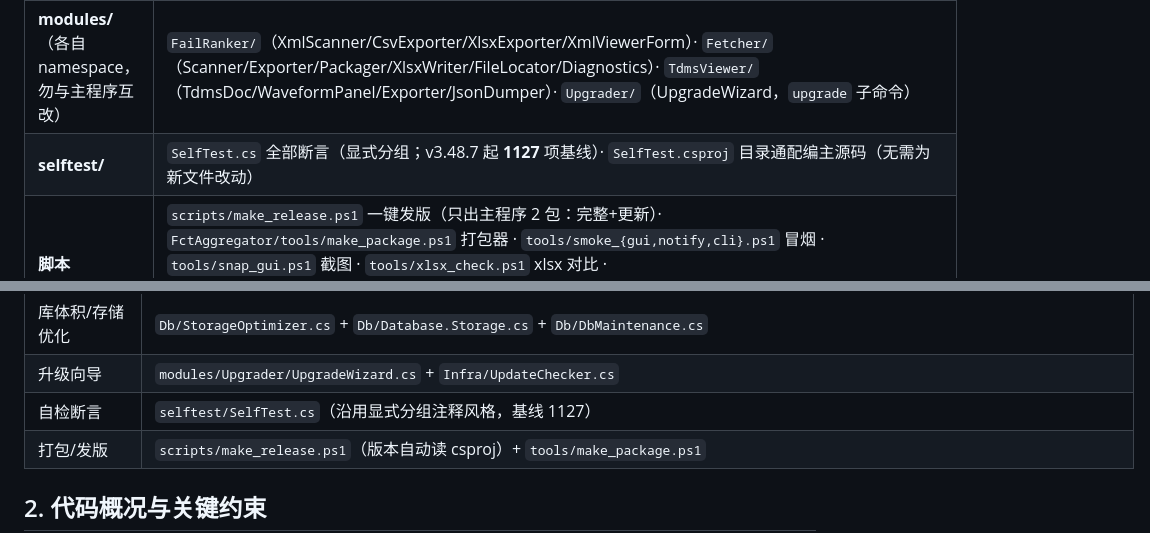
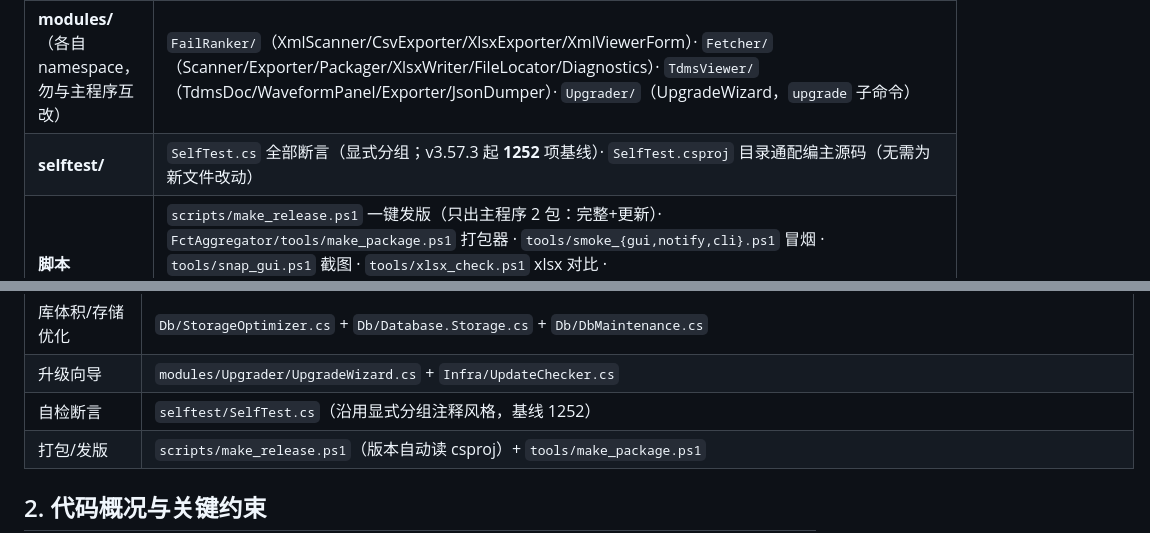
Before and after one commit to ZeniX-ally/Argus, a Markdown page: CODEBUDDY.md, 2 parts joined by grey strips. Drawn GitHub-style.

```diff
--- a/CODEBUDDY.md
+++ b/CODEBUDDY.md
@@ -59,7 +59,7 @@ e:/FctDistributor/            ← 分发器独立仓库（2026-09-02 拆分；
 | **Infra/** 横切 | `Config.cs` AppConfig 单例（新键 Load/Save/known-keys 三处同步）· `ConfigWatcher.cs` config.json 热重载 · `Logger.cs` 日志 · `TimeUtil.cs` 时间解析+自然周期（日/周/月/季度） · `CsvUtil.cs` `Esc`（CWE-1236 防护；**CSV 转义唯一入口**，写出由各导出点手写 StringBuilder）· `ByteUtil.cs` 字节格式化唯一入口（`MbGb` 十进制 / `Human` 二进制，**两套进制并存是有意为之，勿合并**）· `StatsUtil.cs` 良率口径唯一入口（`YieldPct` 先乘后除 / `YieldPctDivFirst` 先除后乘，**两者浮点结果不同，勿合并**）· `Xlsx.cs` 手写 OOXML（各处导出共用）+ `TableStyles()` 共享表头/正文样式· `FeishuNotifier.cs` 全部卡片构建与推送出口（`PostCard` 三态结果）+ `FeishuCardV2.cs` 卡片 2.0 原语 + `FeishuFailBatcher.cs` FAIL 告警窗口合并 · `UpdateChecker.cs` 两阶段自更新 · `LeftoverAgg.cs` 聚合时代遗留服务/防火墙探测（只告警不自动删）· `LogsCli.cs` logs 子命令 |
 | **Parsing/** 解析 | `IResultParser.cs` 接口+注册表 · `ParserConfig.cs` 配置模型（路径/前缀规则） · `DefaultResultParser.cs` 内置兜底（**承载原 Classifier.cs 的路径/前缀分类+debug 判定**）· `ConfigurableResultParser.cs` parsers.json 驱动 |
 | **modules/**（各自 namespace，勿与主程序互改） | `FailRanker/`（XmlScanner/CsvExporter/XlsxExporter/XmlViewerForm）· `Fetcher/`（Scanner/Exporter/Packager/XlsxWriter/FileLocator/Diagnostics）· `TdmsViewer/`（TdmsDoc/WaveformPanel/Exporter/JsonDumper）· `Upgrader/`（UpgradeWizard，`upgrade` 子命令） |
-| **selftest/** | `SelfTest.cs` 全部断言（显式分组；v3.48.7 起 **1127** 项基线）· `SelfTest.csproj` 目录通配编主源码（无需为新文件改动） |
+| **selftest/** | `SelfTest.cs` 全部断言（显式分组；v3.57.3 起 **1252** 项基线）· `SelfTest.csproj` 目录通配编主源码（无需为新文件改动） |
 | **脚本** | `scripts/make_release.ps1` 一键发版（只出主程序 2 包：完整+更新）· `FctAggregator/tools/make_package.ps1` 打包器 · `tools/smoke_{gui,notify,cli}.ps1` 冒烟 · `tools/snap_gui.ps1` 截图 · `tools/xlsx_check.ps1` xlsx 对比 · `tools/{deploy_update,upgrade_drill,diag_fctini}.ps1` · `tools/inidiag/`+`tools/xlsxdump/` 诊断工具（递归通配编主源码） |
 
 根级随包文件（**禁止移动**，打包脚本按根相对路径引用）：`config.json`、`config.example.json`、`parsers.example.json`、`app_icon.ico`、`启动.bat`、`更新日志.md`、`版本更新说明.md`、`packages.lock.json`。
@@ -80,7 +80,7 @@ e:/FctDistributor/            ← 分发器独立仓库（2026-09-02 拆分；
 | 测试程序备份 | `Core/FctProgramBackup.cs` + `Ui/BackupCodePanel.cs` + `Db/Database.FctBackup.cs`（Seq 代码管理已于 v3.40.0 整块移除，`fct_seq_change_log` 表随 Init DROP） |
 | 库体积/存储优化 | `Db/StorageOptimizer.cs` + `Db/Database.Storage.cs` + `Db/DbMaintenance.cs` |
 | 升级向导 | `modules/Upgrader/UpgradeWizard.cs` + `Infra/UpdateChecker.cs` |
-| 自检断言 | `selftest/SelfTest.cs`（沿用显式分组注释风格，基线 1127） |
+| 自检断言 | `selftest/SelfTest.cs`（沿用显式分组注释风格，基线 1252） |
 | 打包/发版 | `scripts/make_release.ps1`（版本自动读 csproj）+ `tools/make_package.ps1` |
 
 ## 2. 代码概况与关键约束
```
Also changed, not shown: other parts of CODEBUDDY.md (+7 -7 lines), FctAggregator/README.md (+8 -7 lines), 1 other file.
